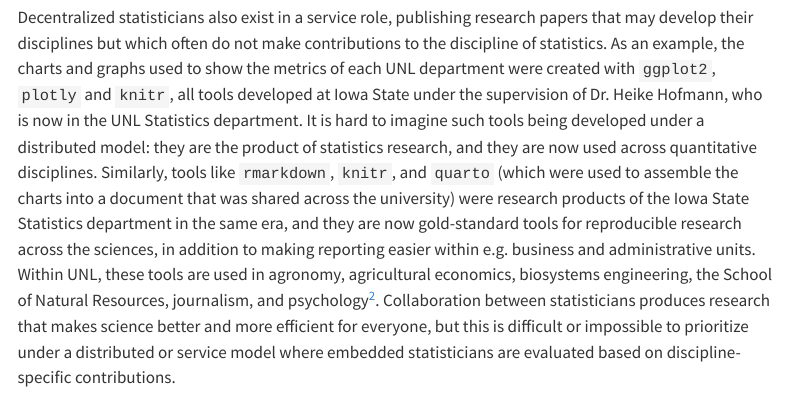
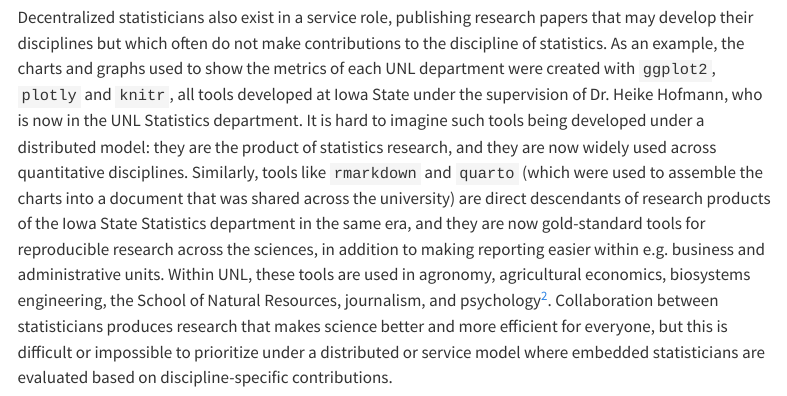
Before and after one commit to srvanderplas/2025-stat-apc-report, a Quarto document (2025-Stat-APC-report.qmd): the page in a window 1100 px wide, from 6870 px down. Rendered offline with R 4.5, knitr and Pandoc in place of Quarto, with nearby package versions; some code elsewhere in the file could not run offline; menus at the side of the page are left out.

Commit message:
direct descendants

```diff
--- a/2025-Stat-APC-report.qmd
+++ b/2025-Stat-APC-report.qmd
@@ -211,8 +211,8 @@
 
 Decentralized statisticians also exist in a service role, publishing research papers that may develop their disciplines but which often do not make contributions to the discipline of statistics.
 As an example, the charts and graphs used to show the metrics of each UNL department were created with `ggplot2`, `plotly` and `knitr`, all tools developed at Iowa State under the supervision of Dr. Heike Hofmann, who is now in the UNL Statistics department.
-It is hard to imagine such tools being developed under a distributed model: they are the product of statistics research, and they are now used across quantitative disciplines.
-Similarly, tools like `rmarkdown`, `knitr`, and `quarto` (which were used to assemble the charts into a document that was shared across the university) were research products of the Iowa State Statistics department in the same era, and they are now gold-standard tools for reproducible research across the sciences, in addition to making reporting easier within e.g. business and administrative units.
+It is hard to imagine such tools being developed under a distributed model: they are the product of statistics research, and they are now widely used across quantitative disciplines.
+Similarly, tools like `rmarkdown` and `quarto` (which were used to assemble the charts into a document that was shared across the university) are direct descendants of research products of the Iowa State Statistics department in the same era, and they are now gold-standard tools for reproducible research across the sciences, in addition to making reporting easier within e.g. business and administrative units.
 Within UNL, these tools are used in agronomy, agricultural economics, biosystems engineering, the School of Natural Resources, journalism, and psychology^[This is only a partial list assembled from members of the R User Group on campus and other collaborators -- there may well be others.].
 Collaboration between statisticians produces research that makes science better and more efficient for everyone, but this is difficult or impossible to prioritize under a distributed or service model where embedded statisticians are evaluated based on discipline-specific contributions.
 
```
